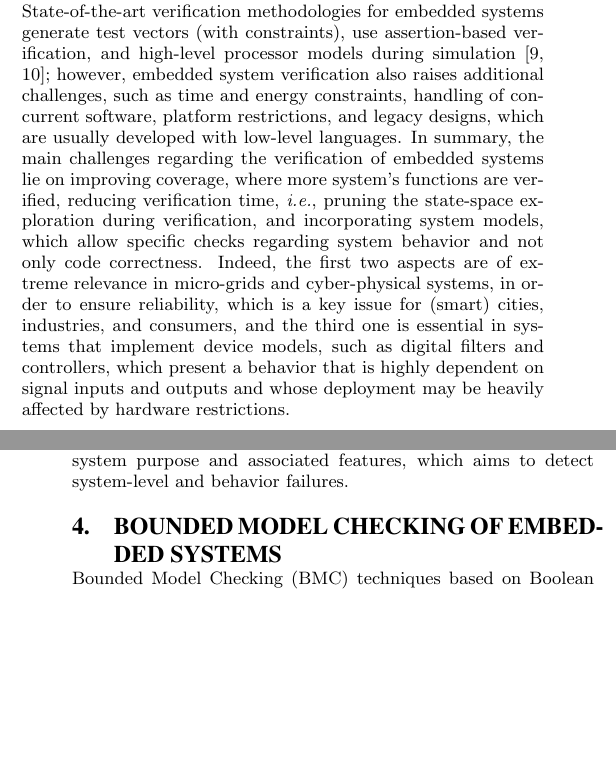
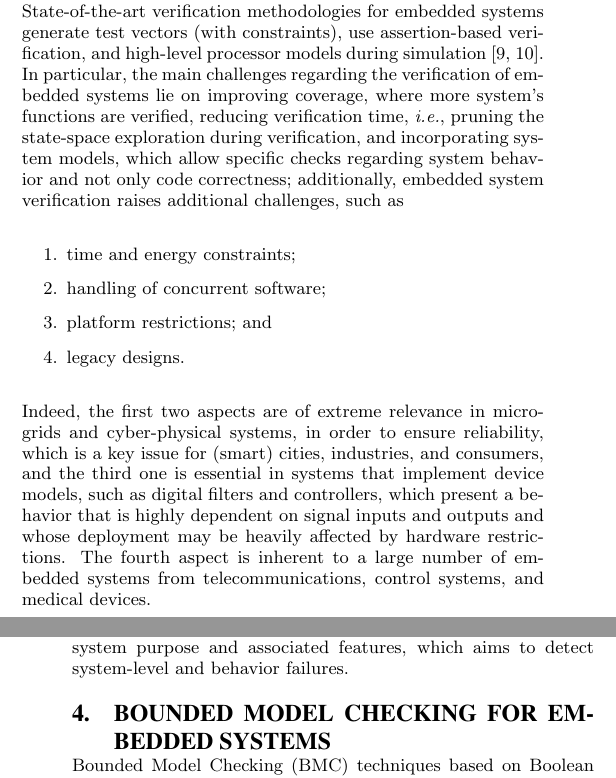
Before and after one commit to lucasccordeiro/sigsoft, a LaTeX paper (paper.tex): two parts of the columns of pages 1 and 2 of 4, joined at a grey line, cut so that both start at the same text, the shorter picture padded with empty space. Compiled offline with pdfLaTeX.

Commit message:
review verification challenges

```diff
--- a/paper.tex
+++ b/paper.tex
@@ -91,7 +91,17 @@ A number of distinctive characteristics might influence the embedded system deve
 \section{Verification Challenges}
 %--------------------------------------
 
-State-of-the-art verification methodologies for embedded systems generate test vectors (with constraints), use assertion-based verification, and high-level processor models during simulation~\cite{Behrend15,Lettnin09}; however, embedded system verification also raises additional challenges, such as time and energy constraints, handling of concurrent software, platform restrictions, and legacy designs, which are usually developed with low-level languages. In summary, the main challenges regarding the verification of embedded systems lie on improving coverage, where more system's functions are verified, reducing verification time, {\it i.e.}, pruning the state-space exploration during verification, and incorporating system models, which allow specific checks regarding system behavior and not only code correctness. Indeed, the first two aspects are of extreme relevance in micro-grids and cyber-physical systems, in order to ensure reliability, which is a key issue for (smart) cities, industries, and consumers, and the third one is essential in systems that implement device models, such as digital filters and controllers, which present a behavior that is highly dependent on signal inputs and outputs and whose deployment may be heavily affected by hardware restrictions.
+State-of-the-art verification methodologies for embedded systems generate test vectors (with constraints), use assertion-based verification, and high-level processor models during simulation~\cite{Behrend15,Lettnin09}. In particular, the main challenges regarding the verification of embedded systems lie on improving coverage, where more system's functions are verified, reducing verification time, {\it i.e.}, pruning the state-space exploration during verification, and incorporating system models, which allow specific checks regarding system behavior and not only code correctness; additionally, embedded system verification raises additional challenges, such as
+%
+\begin{enumerate}
+	\item time and energy constraints;
+	\item handling of concurrent software;
+	\item platform restrictions; and
+	\item legacy designs.%, which are usually developed with low-level languages.
+\end{enumerate}
+
+Indeed, the first two aspects are of extreme relevance in micro-grids and cyber-physical systems, in order to ensure reliability, which is a key issue for (smart) cities, industries, and consumers, and the third one is essential in systems that implement device models, such as digital filters and controllers, which present a behavior that is highly dependent on signal inputs and outputs and whose deployment may be heavily affected by hardware restrictions. The fourth aspect is inherent to a large number of embedded systems from  telecommunications, control systems, and medical devices.
+
 %In summary, the main challenge when verifying embedded systems lies on improving coverage, where more system's functions are verified, and reducing verification time, {\it i.e.}, pruning the state-space exploration during verification. These aspects are of extreme relevance in micro-grids to ensure reliability, which is a key issue for (smart) cities and consumers.
 
 %--------------------------------------
@@ -101,7 +111,7 @@ State-of-the-art verification methodologies for embedded systems generate test v
 This position paper tackles four major problems in computer-aided verification for embedded systems: (RP1) providing suitable encoding into the Satisfiability Modulo Theories (SMT) \cite{BarrettSST09}, which may extend the background theories typically supported by SMT solvers, with the goal of reasoning accurately and effectively about realistic embedded programs, (RP2) exploiting SMT techniques to leverage bounded model checking of multi-threaded software, in order to mitigate the state-explosion problem due to thread interleaving, (RP3) proving correctness and timeliness of embedded systems, by taking into account stringent constraints imposed by hardware, and (RP4) incorporating knowledge about system purpose and associated features, which aims to detect system-level and behavior failures.
 
 %--------------------------------------
-\section{Bounded Model Checking of Embedded Systems}
+\section{Bounded Model Checking for Embedded Systems}
 %--------------------------------------
 
 Bounded Model Checking (BMC) techniques based on Boolean Satisfiability (SAT)~\cite{handbook09} or SMT~\cite{BarrettSST09} have been successfully applied to verify single- and multi-threaded programs and find subtle bugs in real (embedded system) software~\cite{Clarke04,MerzFS12,CordeiroF11,Ivancic05,Cordeiro12}. The idea behind BMC techniques is to check the violation of a given property at a predetermined depth, {\it i.e.}, given a transition system \textit{M}, a property $ \phi $, and a limit of iterations \textit{k}, BMC unfolds the system \textit{k} times and converts it into a verification condition $ \psi $, such that $\psi$ is \textit{satisfiable} if and only if $\phi$ has a counterexample of depth
```
